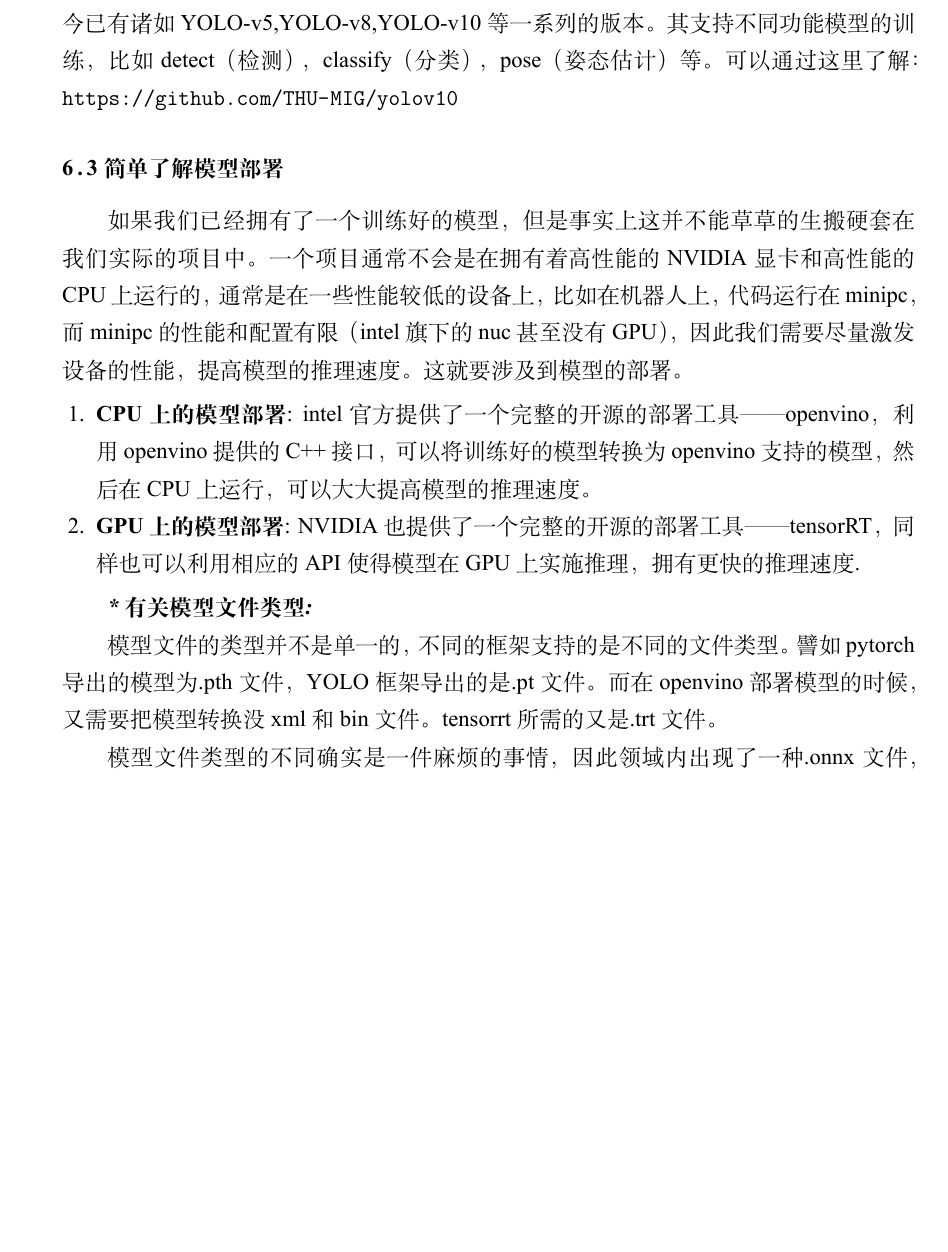
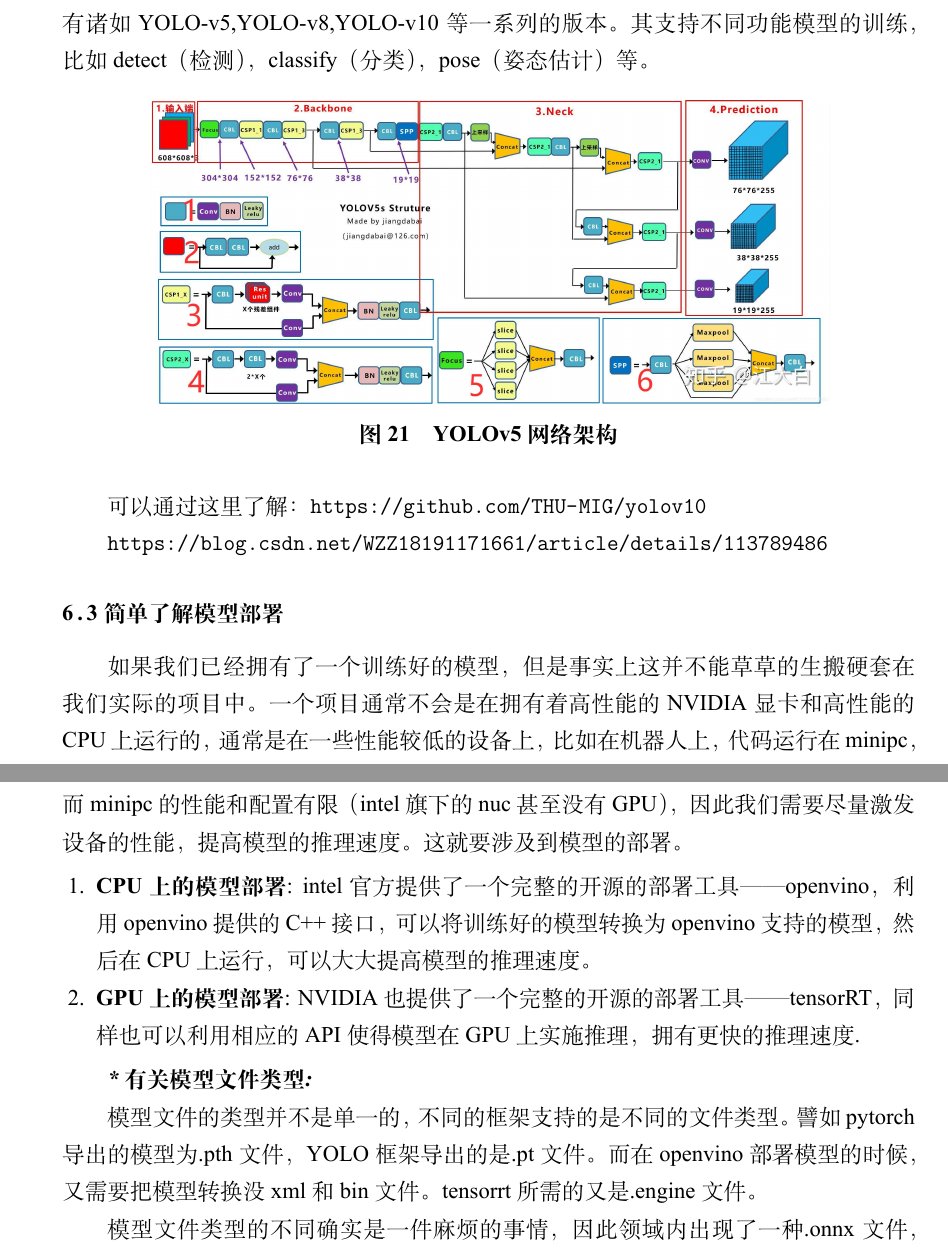
Before and after one commit to nuaa-rm/Tutorial4New, a LaTeX thesis (main.tex, which reads Chapter6/6.tex): part of page 71 of 73 before the commit and two parts of pages 71 and 72 of 73 after it, the two joined at a grey line, cut so that both start at the same text, the shorter picture padded with empty space. The pictures show the PDF file main.pdf that the author committed with the source.

Commit message:
修正一些小错误

```diff
--- a/Chapter6/6.tex
+++ b/Chapter6/6.tex
@@ -507,7 +507,17 @@ CPU更适合并行运算，运算速度更快，更适合网络模型训练，
 YOLO是一个非常优秀的目标检测框架，它的全称是You Only Look Once，它的特点是速度快，准确率高，适合实时目标检测。
 YOLO如今仍然在不断迭代更新，如今已有诸如YOLO-v5,YOLO-v8,YOLO-v10等一系列的版本。
 其支持不同功能模型的训练，比如detect（检测），classify（分类），pose（姿态估计）等。
+
+\begin{figure}[H]
+    \centering
+    \includegraphics[width=0.8\textwidth]{images/YOLOv5.jpeg}
+    \caption{YOLOv5网络架构}
+    \label{fig:YOLOv5}
+\end{figure}
+
 可以通过这里了解：\url{https://github.com/THU-MIG/yolov10}
+
+\url{https://blog.csdn.net/WZZ18191171661/article/details/113789486}
 
 \subsection{简单了解模型部署}
 如果我们已经拥有了一个训练好的模型，但是事实上这并不能草草的生搬硬套在我们实际的项目中。
@@ -525,7 +535,7 @@ YOLO如今仍然在不断迭代更新，如今已有诸如YOLO-v5,YOLO-v8,YOLO-v
 模型文件的类型并不是单一的，不同的框架支持的是不同的文件类型。
 譬如pytorch导出的模型为.pth文件，YOLO框架导出的是.pt文件。
 而在openvino部署模型的时候，又需要把模型转换没xml和bin文件。
-tensorrt所需的又是.trt文件。
+tensorrt所需的又是.engine文件。
 
 模型文件类型的不同确实是一件麻烦的事情，因此领域内出现了一种.onnx文件，它使得不同的深度学习框架之间可以互操作。
 openvino和tensorrt都支持对onnx文件的转换。有相应的API可以将onnx文件转换为自身所需要的文件类型。YOLO官方也给出了
```
Also changed, not shown: images/YOLOv5.jpeg (added), main.pdf.
